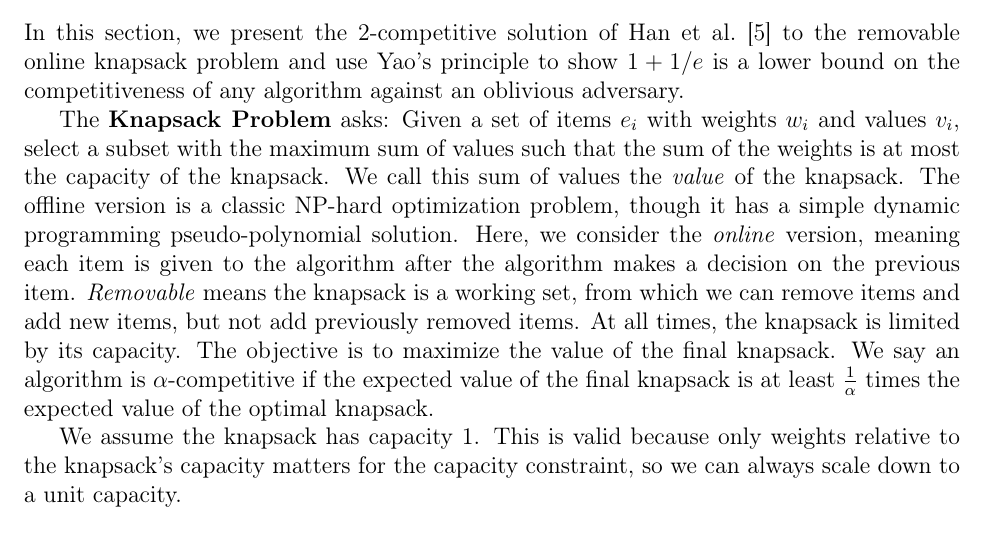
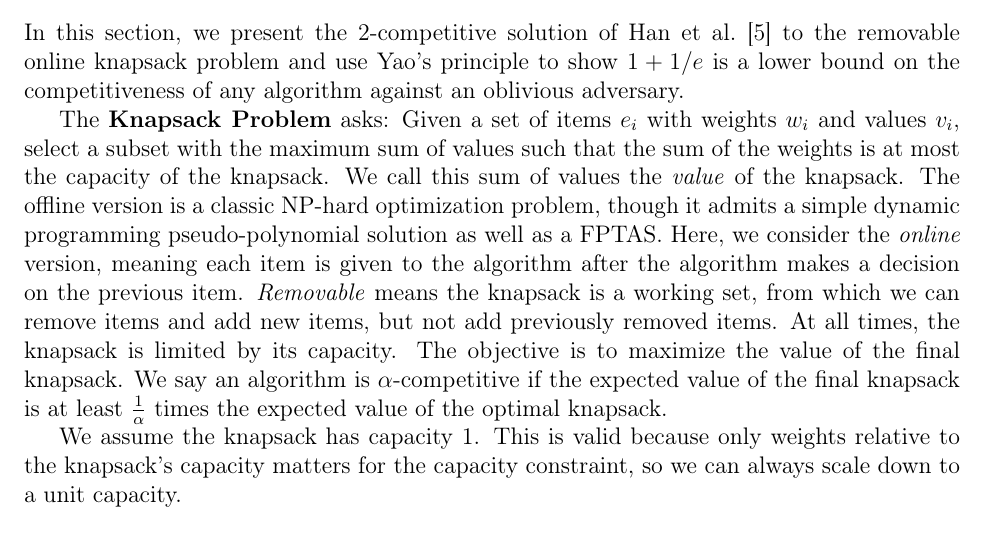
Before and after one commit to csvoss/6.856, a LaTeX paper (paper.tex, which reads knapsack.tex): part of page 3 of 12, cut so that both start at the same text. Compiled offline with pdfLaTeX.

Commit message:
added brief mention of an approximation algorithm in knapsack in response to feedback

```diff
--- a/knapsack.tex
+++ b/knapsack.tex
@@ -1,7 +1,7 @@
 \section{Removable Online Knapsack Problem}
 In this section, we present the 2-competitive solution of Han et al.~\cite{han} to the removable online knapsack problem and use Yao's principle to show $1+1/e$ is a lower bound on the competitiveness of any algorithm against an oblivious adversary.
 
-The \textbf{Knapsack Problem} asks: Given a set of items $e_i$ with weights $w_i$ and values $v_i$, select a subset with the maximum sum of values such that the sum of the weights is at most the capacity of the knapsack. We call this sum of values the \emph{value} of the knapsack. The offline version is a classic NP-hard optimization problem, though it has a simple dynamic programming pseudo-polynomial solution. Here, we consider the \emph{online} version, meaning each item is given to the algorithm after the algorithm makes a decision on the previous item. \emph{Removable} means the knapsack is a working set, from which we can remove items and add new items, but not add previously removed items. At all times, the knapsack is limited by its capacity. The objective is to maximize the value of the final knapsack. We say an algorithm is $\alpha$-competitive if the expected value of the final knapsack is at least $\frac{1}{\alpha}$ times the expected value of the optimal knapsack.
+The \textbf{Knapsack Problem} asks: Given a set of items $e_i$ with weights $w_i$ and values $v_i$, select a subset with the maximum sum of values such that the sum of the weights is at most the capacity of the knapsack. We call this sum of values the \emph{value} of the knapsack. The offline version is a classic NP-hard optimization problem, though it admits a simple dynamic programming pseudo-polynomial solution as well as a FPTAS. Here, we consider the \emph{online} version, meaning each item is given to the algorithm after the algorithm makes a decision on the previous item. \emph{Removable} means the knapsack is a working set, from which we can remove items and add new items, but not add previously removed items. At all times, the knapsack is limited by its capacity. The objective is to maximize the value of the final knapsack. We say an algorithm is $\alpha$-competitive if the expected value of the final knapsack is at least $\frac{1}{\alpha}$ times the expected value of the optimal knapsack.
 
 We assume the knapsack has capacity 1. This is valid because only weights relative to the knapsack's capacity matters for the capacity constraint, so we can always scale down to a unit capacity.
 
```
Also changed, not shown: paper.pdf.
